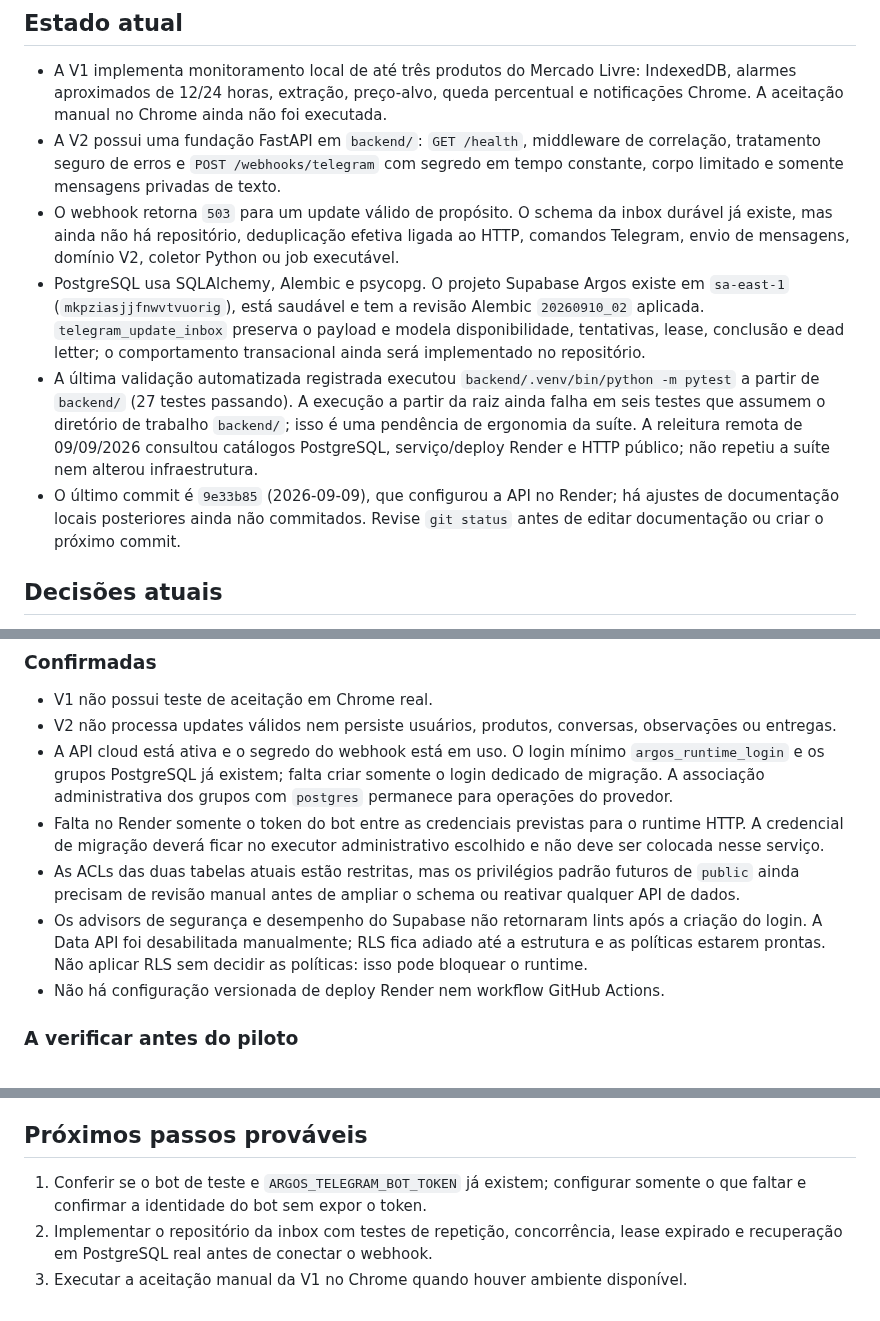
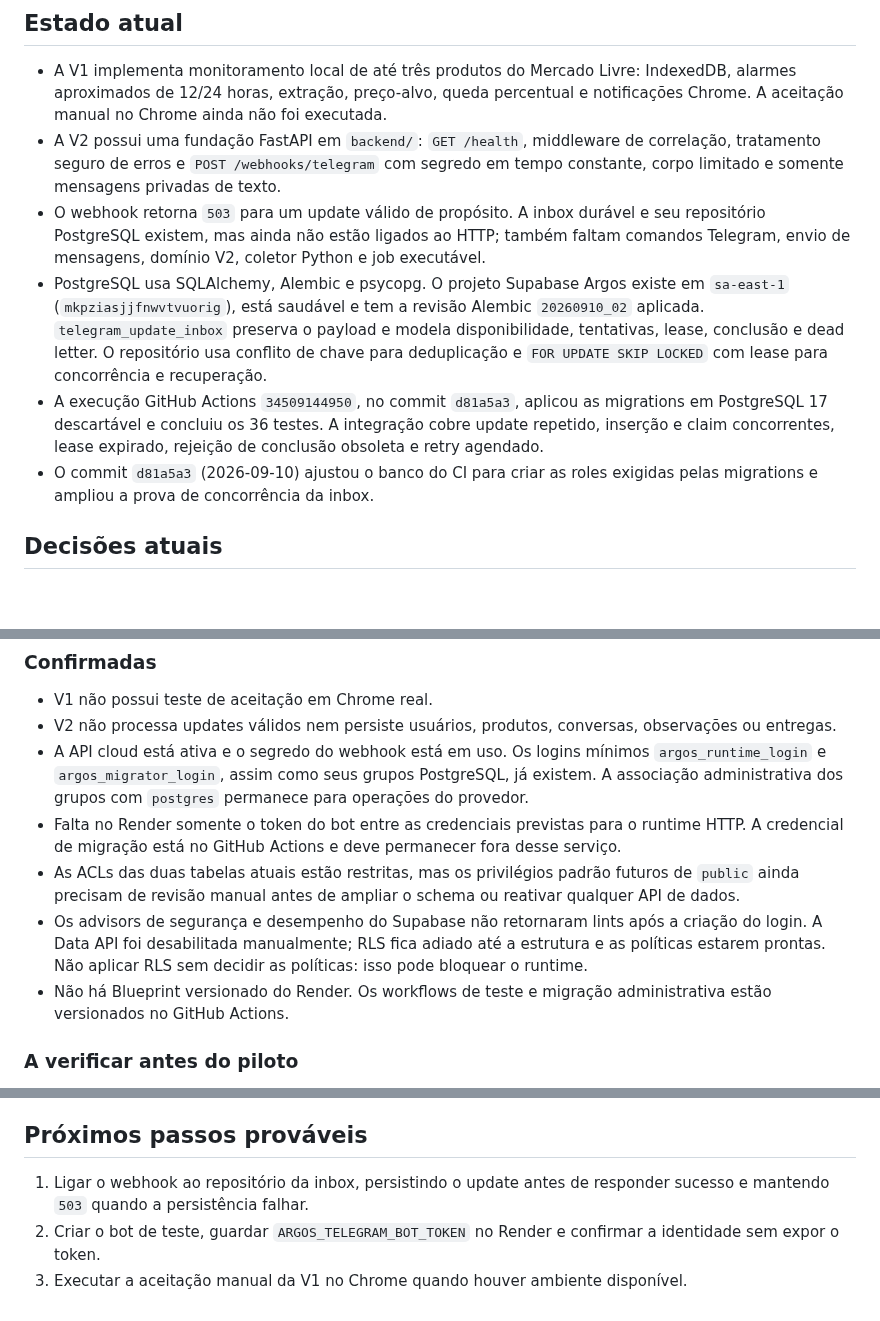
Before and after one commit to devbenjaminsantos/argos, a Markdown page: docs/AI_SHARED_CONTEXT.md, 3 parts joined by grey strips. Rendered like a GitHub page; blank space fills up the shorter version.

Commit message:
record durable inbox validation

```diff
--- a/docs/AI_SHARED_CONTEXT.md
+++ b/docs/AI_SHARED_CONTEXT.md
@@ -8,10 +8,10 @@ Preparar a V2 do Argos para um piloto Telegram com API, PostgreSQL e execução
 
 - A V1 implementa monitoramento local de até três produtos do Mercado Livre: IndexedDB, alarmes aproximados de 12/24 horas, extração, preço-alvo, queda percentual e notificações Chrome. A aceitação manual no Chrome ainda não foi executada.
 - A V2 possui uma fundação FastAPI em `backend/`: `GET /health`, middleware de correlação, tratamento seguro de erros e `POST /webhooks/telegram` com segredo em tempo constante, corpo limitado e somente mensagens privadas de texto.
-- O webhook retorna `503` para um update válido de propósito. O schema da inbox durável já existe, mas ainda não há repositório, deduplicação efetiva ligada ao HTTP, comandos Telegram, envio de mensagens, domínio V2, coletor Python ou job executável.
-- PostgreSQL usa SQLAlchemy, Alembic e psycopg. O projeto Supabase Argos existe em `sa-east-1` (`mkpziasjjfnwvtvuorig`), está saudável e tem a revisão Alembic `20260910_02` aplicada. `telegram_update_inbox` preserva o payload e modela disponibilidade, tentativas, lease, conclusão e dead letter; o comportamento transacional ainda será implementado no repositório.
-- A última validação automatizada registrada executou `backend/.venv/bin/python -m pytest` a partir de `backend/` (27 testes passando). A execução a partir da raiz ainda falha em seis testes que assumem o diretório de trabalho `backend/`; isso é uma pendência de ergonomia da suíte. A releitura remota de 09/09/2026 consultou catálogos PostgreSQL, serviço/deploy Render e HTTP público; não repetiu a suíte nem alterou infraestrutura.
-- O último commit é `9e33b85` (2026-09-09), que configurou a API no Render; há ajustes de documentação locais posteriores ainda não commitados. Revise `git status` antes de editar documentação ou criar o próximo commit.
+- O webhook retorna `503` para um update válido de propósito. A inbox durável e seu repositório PostgreSQL existem, mas ainda não estão ligados ao HTTP; também faltam comandos Telegram, envio de mensagens, domínio V2, coletor Python e job executável.
+- PostgreSQL usa SQLAlchemy, Alembic e psycopg. O projeto Supabase Argos existe em `sa-east-1` (`mkpziasjjfnwvtvuorig`), está saudável e tem a revisão Alembic `20260910_02` aplicada. `telegram_update_inbox` preserva o payload e modela disponibilidade, tentativas, lease, conclusão e dead letter. O repositório usa conflito de chave para deduplicação e `FOR UPDATE SKIP LOCKED` com lease para concorrência e recuperação.
+- A execução GitHub Actions `34509144950`, no commit `d81a5a3`, aplicou as migrations em PostgreSQL 17 descartável e concluiu os 36 testes. A integração cobre update repetido, inserção e claim concorrentes, lease expirado, rejeição de conclusão obsoleta e retry agendado.
+- O commit `d81a5a3` (2026-09-10) ajustou o banco do CI para criar as roles exigidas pelas migrations e ampliou a prova de concorrência da inbox.
 
 ## Decisões atuais
 
@@ -45,11 +45,11 @@ Preparar a V2 do Argos para um piloto Telegram com API, PostgreSQL e execução
 
 - V1 não possui teste de aceitação em Chrome real.
 - V2 não processa updates válidos nem persiste usuários, produtos, conversas, observações ou entregas.
-- A API cloud está ativa e o segredo do webhook está em uso. O login mínimo `argos_runtime_login` e os grupos PostgreSQL já existem; falta criar somente o login dedicado de migração. A associação administrativa dos grupos com `postgres` permanece para operações do provedor.
-- Falta no Render somente o token do bot entre as credenciais previstas para o runtime HTTP. A credencial de migração deverá ficar no executor administrativo escolhido e não deve ser colocada nesse serviço.
+- A API cloud está ativa e o segredo do webhook está em uso. Os logins mínimos `argos_runtime_login` e `argos_migrator_login`, assim como seus grupos PostgreSQL, já existem. A associação administrativa dos grupos com `postgres` permanece para operações do provedor.
+- Falta no Render somente o token do bot entre as credenciais previstas para o runtime HTTP. A credencial de migração está no GitHub Actions e deve permanecer fora desse serviço.
 - As ACLs das duas tabelas atuais estão restritas, mas os privilégios padrão futuros de `public` ainda precisam de revisão manual antes de ampliar o schema ou reativar qualquer API de dados.
 - Os advisors de segurança e desempenho do Supabase não retornaram lints após a criação do login. A Data API foi desabilitada manualmente; RLS fica adiado até a estrutura e as políticas estarem prontas. Não aplicar RLS sem decidir as políticas: isso pode bloquear o runtime.
-- Não há configuração versionada de deploy Render nem workflow GitHub Actions.
+- Não há Blueprint versionado do Render. Os workflows de teste e migração administrativa estão versionados no GitHub Actions.
 
 ### A verificar antes do piloto
 
@@ -64,6 +64,6 @@ Preparar a V2 do Argos para um piloto Telegram com API, PostgreSQL e execução
 
 ## Próximos passos prováveis
 
-1. Conferir se o bot de teste e `ARGOS_TELEGRAM_BOT_TOKEN` já existem; configurar somente o que faltar e confirmar a identidade do bot sem expor o token.
-2. Implementar o repositório da inbox com testes de repetição, concorrência, lease expirado e recuperação em PostgreSQL real antes de conectar o webhook.
+1. Ligar o webhook ao repositório da inbox, persistindo o update antes de responder sucesso e mantendo `503` quando a persistência falhar.
+2. Criar o bot de teste, guardar `ARGOS_TELEGRAM_BOT_TOKEN` no Render e confirmar a identidade sem expor o token.
 3. Executar a aceitação manual da V1 no Chrome quando houver ambiente disponível.
```
Also changed, not shown: ROADMAP.md (+1 -1 lines).
